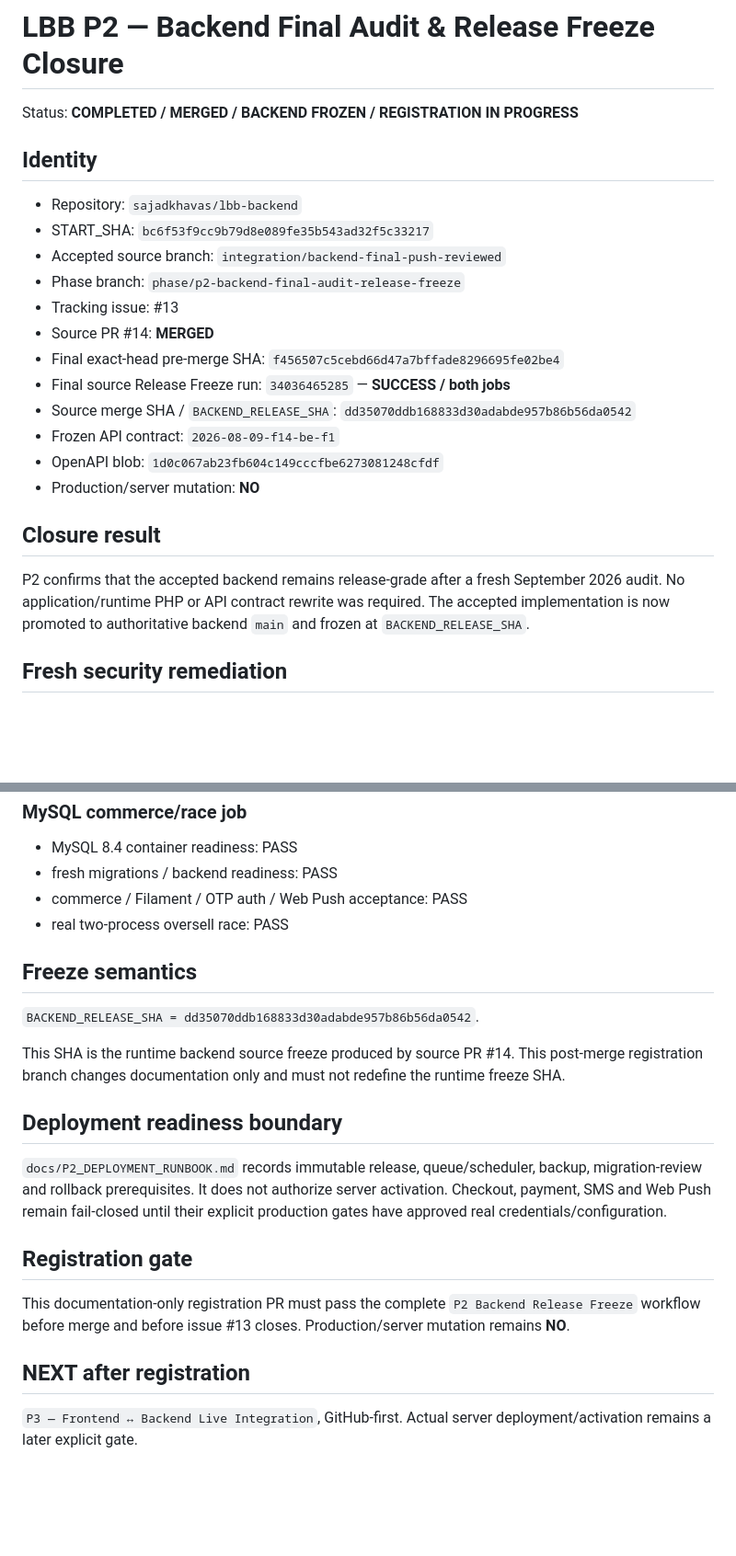
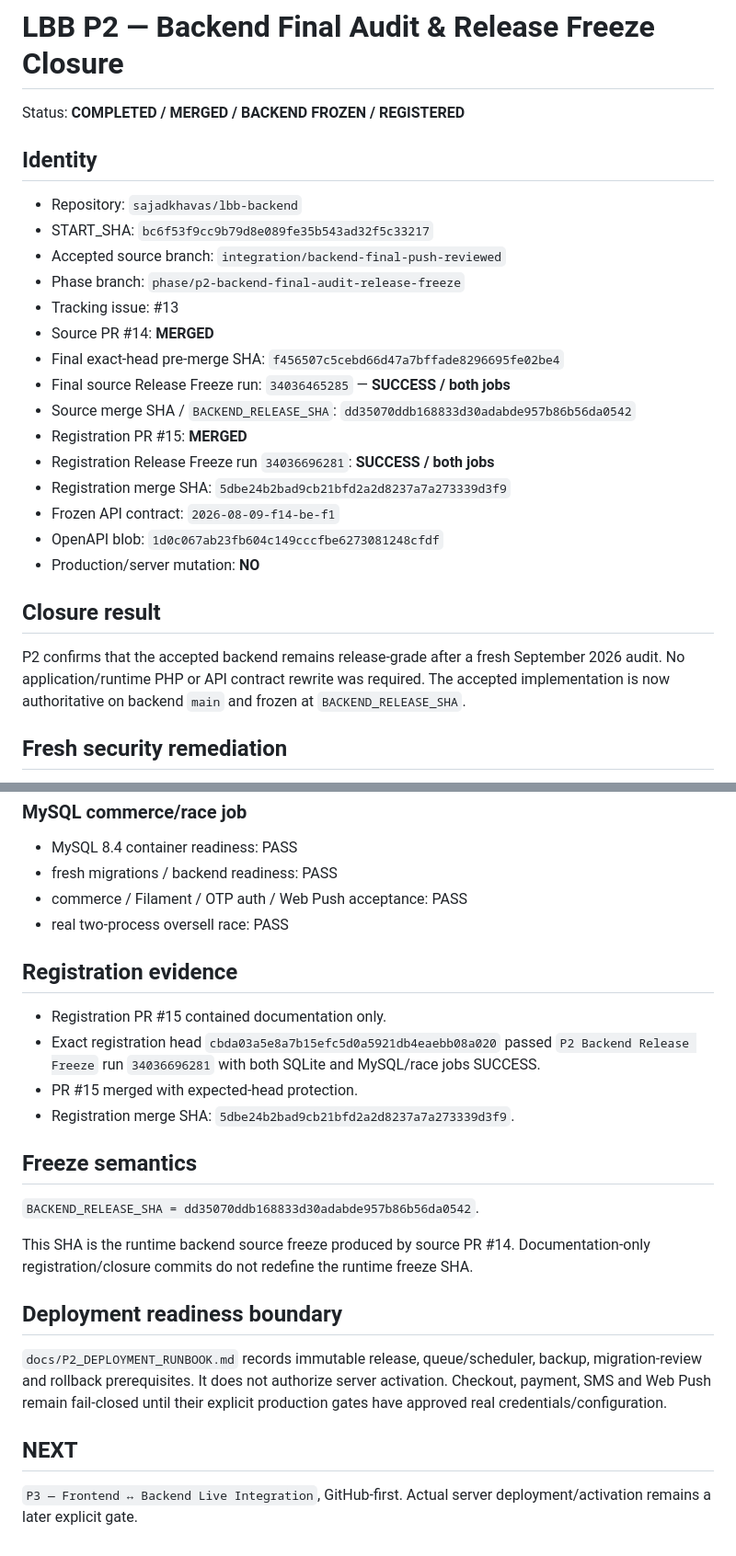
Before and after one commit to sajadkhavas/lbb-backend, a Markdown page: docs/P2_BACKEND_RELEASE_CLOSURE.md, 2 parts joined by grey strips. Shown at 92% size. GitHub-like rendering; blank space fills up the shorter version.

Commit message:
docs(p2): finalize registered backend release closure

```diff
--- a/docs/P2_BACKEND_RELEASE_CLOSURE.md
+++ b/docs/P2_BACKEND_RELEASE_CLOSURE.md
@@ -1,6 +1,6 @@
 # LBB P2 — Backend Final Audit & Release Freeze Closure
 
-Status: **COMPLETED / MERGED / BACKEND FROZEN / REGISTRATION IN PROGRESS**
+Status: **COMPLETED / MERGED / BACKEND FROZEN / REGISTERED**
 
 ## Identity
 
@@ -13,13 +13,16 @@ Status: **COMPLETED / MERGED / BACKEND FROZEN / REGISTRATION IN PROGRESS**
 - Final exact-head pre-merge SHA: `f456507c5cebd66d47a7bffade8296695fe02be4`
 - Final source Release Freeze run: `34036465285` — **SUCCESS / both jobs**
 - Source merge SHA / `BACKEND_RELEASE_SHA`: `dd35070ddb168833d30adabde957b86b56da0542`
+- Registration PR #15: **MERGED**
+- Registration Release Freeze run `34036696281`: **SUCCESS / both jobs**
+- Registration merge SHA: `5dbe24b2bad9cb21bfd2a2d8237a7a273339d3f9`
 - Frozen API contract: `2026-08-09-f14-be-f1`
 - OpenAPI blob: `1d0c067ab23fb604c149cccfbe6273081248cfdf`
 - Production/server mutation: **NO**
 
 ## Closure result
 
-P2 confirms that the accepted backend remains release-grade after a fresh September 2026 audit. No application/runtime PHP or API contract rewrite was required. The accepted implementation is now promoted to authoritative backend `main` and frozen at `BACKEND_RELEASE_SHA`.
+P2 confirms that the accepted backend remains release-grade after a fresh September 2026 audit. No application/runtime PHP or API contract rewrite was required. The accepted implementation is now authoritative on backend `main` and frozen at `BACKEND_RELEASE_SHA`.
 
 ## Fresh security remediation
 
@@ -57,20 +60,23 @@ P2 confirms that the accepted backend remains release-grade after a fresh Septem
 - commerce / Filament / OTP auth / Web Push acceptance: PASS
 - real two-process oversell race: PASS
 
+## Registration evidence
+
+- Registration PR #15 contained documentation only.
+- Exact registration head `cbda03a5e8a7b15efc5d0a5921db4eaebb08a020` passed `P2 Backend Release Freeze` run `34036696281` with both SQLite and MySQL/race jobs SUCCESS.
+- PR #15 merged with expected-head protection.
+- Registration merge SHA: `5dbe24b2bad9cb21bfd2a2d8237a7a273339d3f9`.
+
 ## Freeze semantics
 
 `BACKEND_RELEASE_SHA = dd35070ddb168833d30adabde957b86b56da0542`.
 
-This SHA is the runtime backend source freeze produced by source PR #14. This post-merge registration branch changes documentation only and must not redefine the runtime freeze SHA.
+This SHA is the runtime backend source freeze produced by source PR #14. Documentation-only registration/closure commits do not redefine the runtime freeze SHA.
 
 ## Deployment readiness boundary
 
 `docs/P2_DEPLOYMENT_RUNBOOK.md` records immutable release, queue/scheduler, backup, migration-review and rollback prerequisites. It does not authorize server activation. Checkout, payment, SMS and Web Push remain fail-closed until their explicit production gates have approved real credentials/configuration.
 
-## Registration gate
-
-This documentation-only registration PR must pass the complete `P2 Backend Release Freeze` workflow before merge and before issue #13 closes. Production/server mutation remains **NO**.
-
-## NEXT after registration
+## NEXT
 
 `P3 — Frontend ↔ Backend Live Integration`, GitHub-first. Actual server deployment/activation remains a later explicit gate.
```
